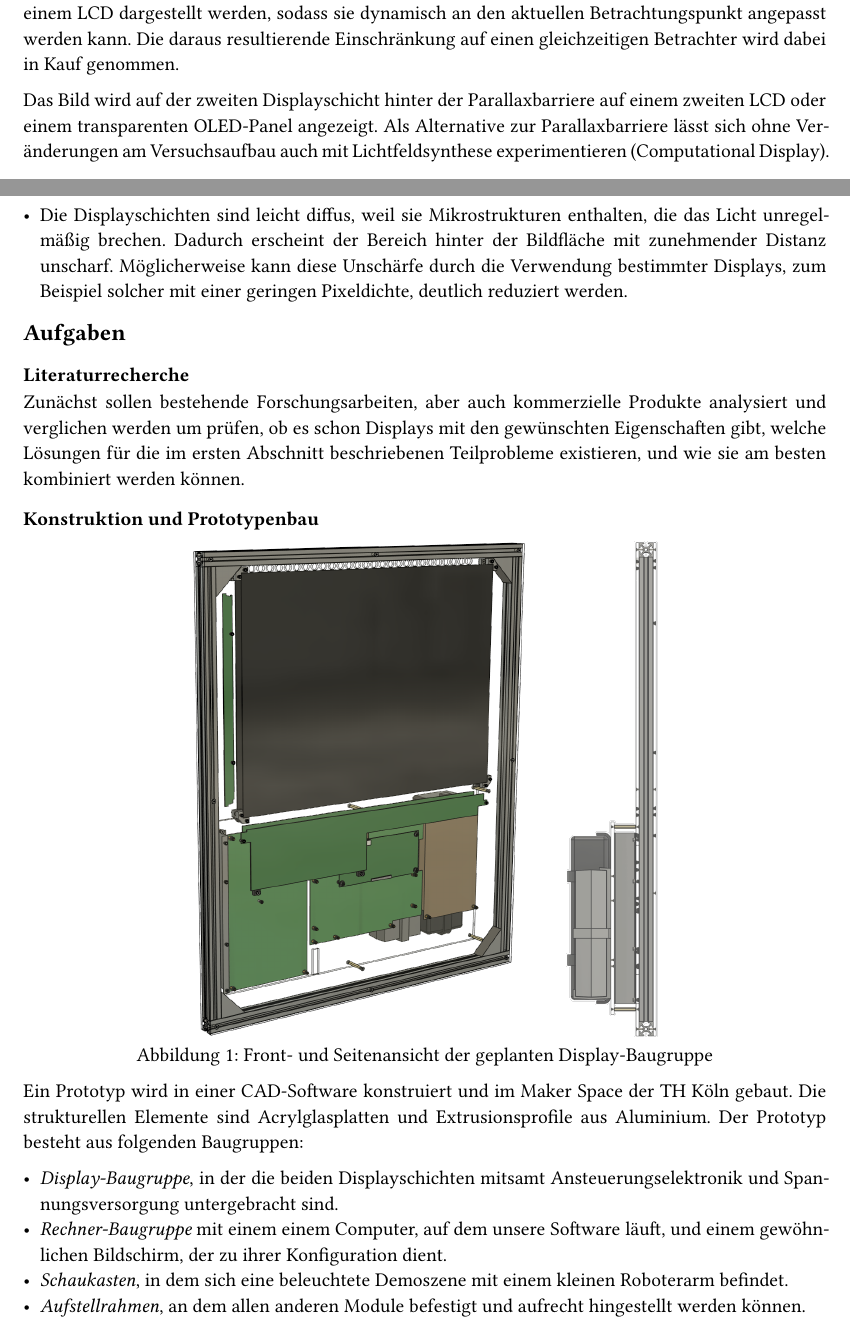
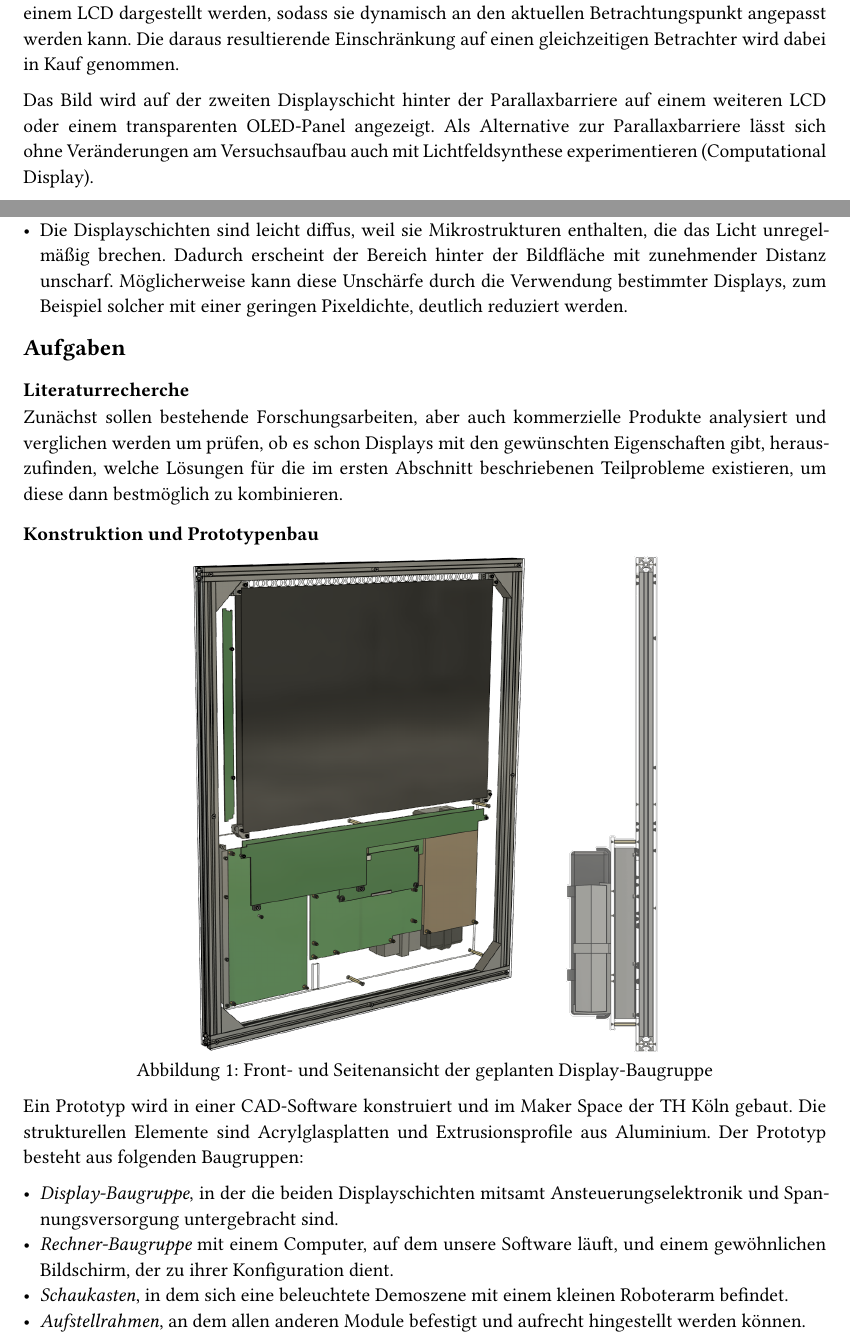
Before and after one commit to arthurkehrwald/masterprojekt-doku, a Typst document (aufgabenbeschreibung-display.typ): two parts of pages 1 and 2 of 3, joined at a grey line, cut so that both start at the same text. Compiled offline with Typst 0.15.

Commit message:
Korrektur

```diff
--- a/aufgabenbeschreibung-display.typ
+++ b/aufgabenbeschreibung-display.typ
@@ -22,7 +22,7 @@ Die Herausforderung liegt in der Kombination einer autostereoskopischen Darstell
 
 Wie eine Rasterlinsenoptik hat auch eine statische Parallaxbarriere einen sogenannten "Sweetspot". Bei Betrachtungspunkten außerhalb dieses Bereichs kommt es zu Fehlern in der Kanaltrennung. Um an beliebigen Standpunkten eine korrekte Darstellung zu ermöglichen, soll die Parallaxbarriere daher auf einem LCD dargestellt werden, sodass sie dynamisch an den aktuellen Betrachtungspunkt angepasst werden kann. Die daraus resultierende Einschränkung auf einen gleichzeitigen Betrachter wird dabei in Kauf genommen.
 
-Das Bild wird auf der zweiten Displayschicht hinter der Parallaxbarriere auf einem zweiten LCD oder einem transparenten OLED-Panel angezeigt. Als Alternative zur Parallaxbarriere lässt sich ohne Veränderungen am Versuchsaufbau auch mit Lichtfeldsynthese experimentieren (Computational Display).
+Das Bild wird auf der zweiten Displayschicht hinter der Parallaxbarriere auf einem weiteren LCD oder einem transparenten OLED-Panel angezeigt. Als Alternative zur Parallaxbarriere lässt sich ohne Veränderungen am Versuchsaufbau auch mit Lichtfeldsynthese experimentieren (Computational Display).
 
 == Komplikationen
 
@@ -36,7 +36,7 @@ Bei einer Umsetzung werden voraussichtlich folgende Probleme auftreten:
 
 === Literaturrecherche
 
-Zunächst sollen bestehende Forschungsarbeiten, aber auch kommerzielle Produkte analysiert und verglichen werden um prüfen, ob es schon Displays mit den gewünschten Eigenschaften gibt, welche Lösungen für die im ersten Abschnitt beschriebenen Teilprobleme existieren, und wie sie am besten kombiniert werden können.
+Zunächst sollen bestehende Forschungsarbeiten, aber auch kommerzielle Produkte analysiert und verglichen werden um prüfen, ob es schon Displays mit den gewünschten Eigenschaften gibt, herauszufinden, welche Lösungen für die im ersten Abschnitt beschriebenen Teilprobleme existieren, um diese dann bestmöglich zu kombinieren.
 
 === Konstruktion und Prototypenbau
 
@@ -53,7 +53,7 @@ Zunächst sollen bestehende Forschungsarbeiten, aber auch kommerzielle Produkte
 Ein Prototyp wird in einer CAD-Software konstruiert und im Maker Space der TH Köln gebaut. Die strukturellen Elemente sind Acrylglasplatten und Extrusionsprofile aus Aluminium. Der Prototyp besteht aus folgenden Baugruppen:
 
 - _Display-Baugruppe_, in der die beiden Displayschichten mitsamt Ansteuerungselektronik und Spannungsversorgung untergebracht sind.
-- _Rechner-Baugruppe_ mit einem einem Computer, auf dem unsere Software läuft, und einem gewöhnlichen Bildschirm, der zu ihrer Konfiguration dient.
+- _Rechner-Baugruppe_ mit einem Computer, auf dem unsere Software läuft, und einem gewöhnlichen Bildschirm, der zu ihrer Konfiguration dient.
 - _Schaukasten_, in dem sich eine beleuchtete Demoszene mit einem kleinen Roboterarm befindet.
 - _Aufstellrahmen_, an dem allen anderen Module befestigt und aufrecht hingestellt werden können.
 
```
